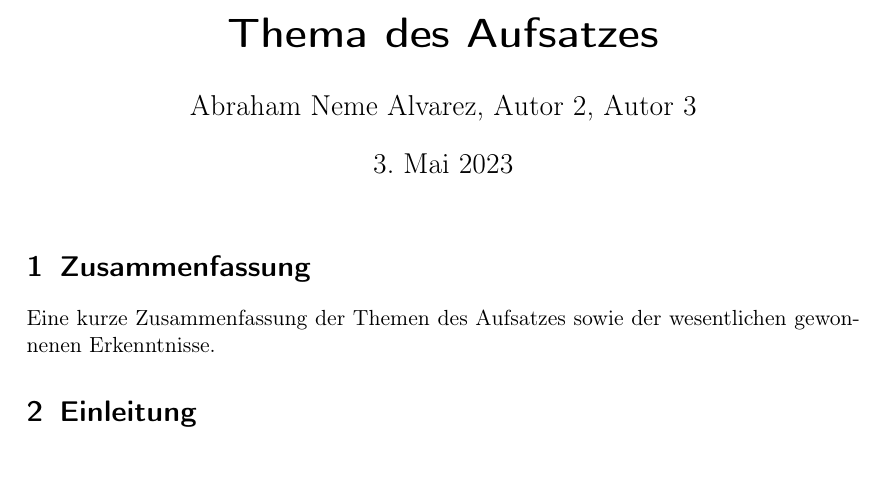
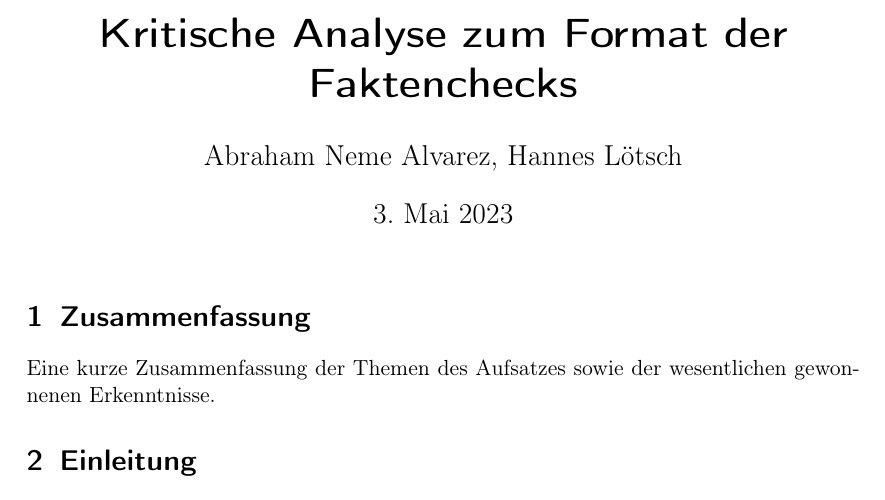
Before and after one commit to AbrahamNeme/Kritische_Analyse_zum_Format_der_Faktenchecks, a LaTeX document (essay.tex): part of the page, cut at the place of the change, the shorter picture padded with empty space. Compiled offline with pdfLaTeX.

Commit message:
Title and authors

```diff
--- a/essay.tex
+++ b/essay.tex
@@ -5,8 +5,8 @@
 \usepackage[T1]{fontenc}
 \usepackage{natbib}
 
-\title{Thema des Aufsatzes}
-\author{Abraham Neme Alvarez, Autor 2, Autor 3}
+\title{Kritische Analyse zum Format der Faktenchecks}
+\author{Abraham Neme Alvarez, Hannes Lötsch}
 \date{\today}
 
 \begin{document}
```
Also changed, not shown: essay.pdf, 4 other files.
